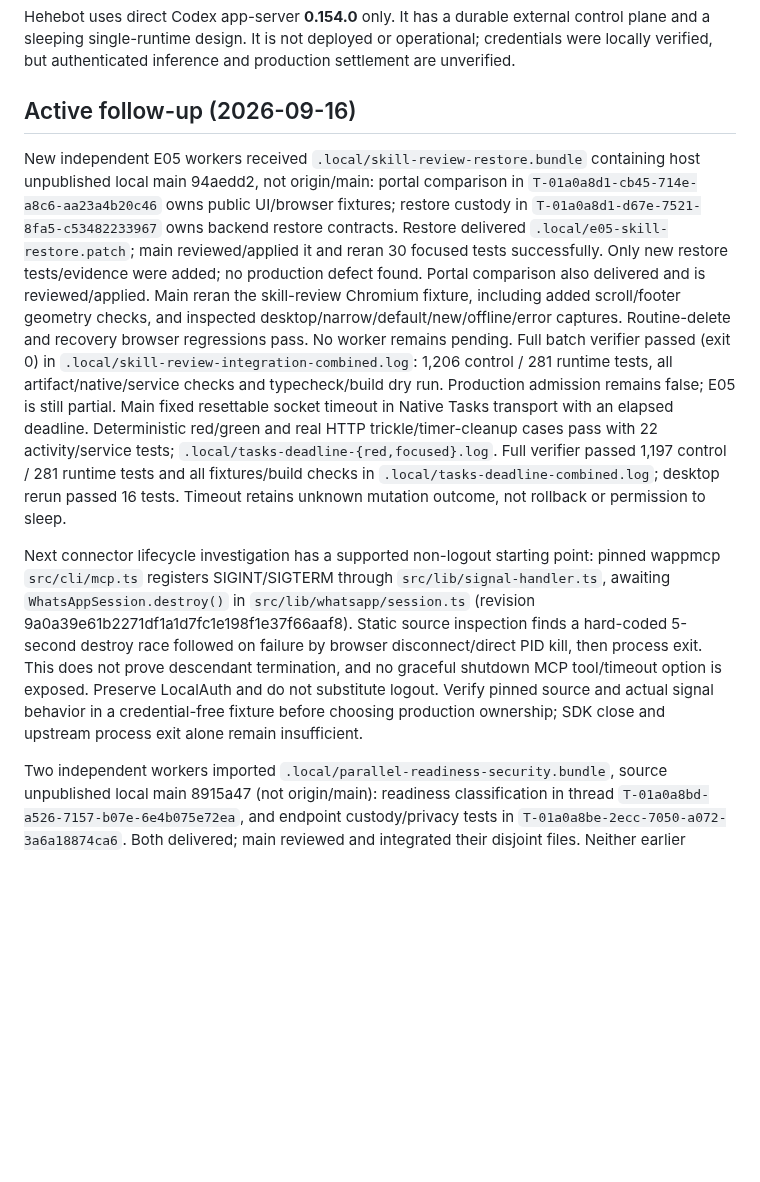
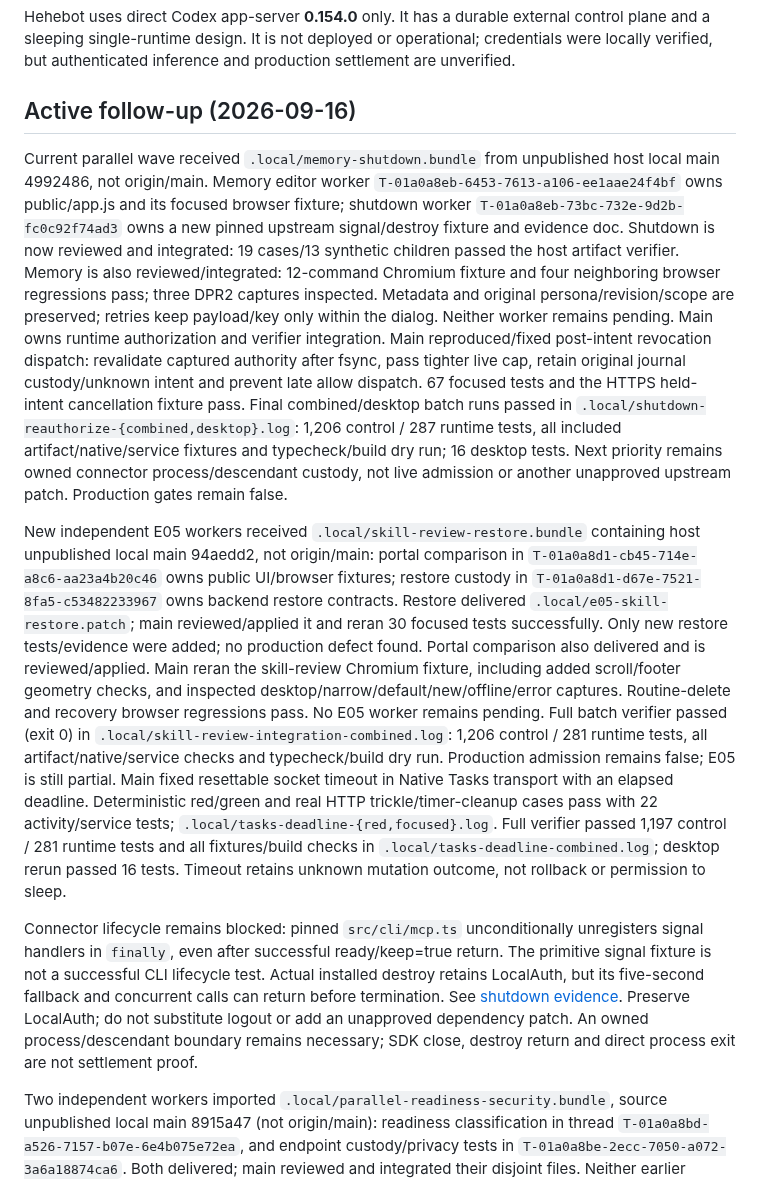
Before and after one commit to kz364/hehebot, a Markdown page: docs/HANDOFF.md, the part around the change. Rendered like a GitHub page; blank space fills up the shorter version.

```diff
--- a/docs/HANDOFF.md
+++ b/docs/HANDOFF.md
@@ -3,6 +3,26 @@
 Hehebot uses direct Codex app-server **0.154.0** only. It has a durable external control plane and a sleeping single-runtime design. It is not deployed or operational; credentials were locally verified, but authenticated inference and production settlement are unverified.
 
 ## Active follow-up (2026-09-16)
+
+Current parallel wave received `.local/memory-shutdown.bundle` from unpublished
+host local main 4992486, not origin/main. Memory editor worker
+`T-01a0a8eb-6453-7613-a106-ee1aae24f4bf` owns public/app.js and its focused browser
+fixture; shutdown worker `T-01a0a8eb-73bc-732e-9d2b-fc0c92f74ad3` owns a new pinned
+upstream signal/destroy fixture and evidence doc. Shutdown is now reviewed and
+integrated: 19 cases/13 synthetic children passed the host artifact verifier.
+Memory is also reviewed/integrated: 12-command Chromium fixture and four neighboring
+browser regressions pass; three DPR2 captures inspected. Metadata and original
+persona/revision/scope are preserved; retries keep payload/key only within the
+dialog. Neither worker remains pending. Main owns runtime authorization and verifier
+integration. Main reproduced/fixed post-intent revocation dispatch: revalidate
+captured authority after fsync, pass tighter live cap, retain original journal
+custody/unknown intent and prevent late allow dispatch. 67 focused tests and the
+HTTPS held-intent cancellation fixture pass. Final combined/desktop batch runs
+passed in `.local/shutdown-reauthorize-{combined,desktop}.log`: 1,206 control /
+287 runtime tests, all included artifact/native/service fixtures and typecheck/build
+dry run; 16 desktop tests. Next priority remains owned connector process/descendant
+custody, not live admission or another unapproved upstream patch.
+Production gates remain false.
 
 New independent E05 workers received `.local/skill-review-restore.bundle` containing
 host unpublished local main 94aedd2, not origin/main: portal comparison in
@@ -13,7 +33,7 @@ reran 30 focused tests successfully. Only new restore tests/evidence were added;
 no production defect found. Portal comparison also delivered and is reviewed/applied.
 Main reran the skill-review Chromium fixture, including added scroll/footer geometry
 checks, and inspected desktop/narrow/default/new/offline/error captures. Routine-delete
-and recovery browser regressions pass. No worker remains pending. Full batch verifier
+and recovery browser regressions pass. No E05 worker remains pending. Full batch verifier
 passed (exit 0) in `.local/skill-review-integration-combined.log`: 1,206 control /
 281 runtime tests, all artifact/native/service checks and typecheck/build dry run.
 Production admission remains false; E05 is still partial.
@@ -24,16 +44,14 @@ Full verifier passed 1,197 control / 281 runtime tests and all fixtures/build ch
 in `.local/tasks-deadline-combined.log`; desktop rerun passed 16 tests.
 Timeout retains unknown mutation outcome, not rollback or permission to sleep.
 
-Next connector lifecycle investigation has a supported non-logout starting point:
-pinned wappmcp `src/cli/mcp.ts` registers SIGINT/SIGTERM through
-`src/lib/signal-handler.ts`, awaiting `WhatsAppSession.destroy()` in
-`src/lib/whatsapp/session.ts` (revision 9a0a39e61b2271df1a1d7fc1e198f1e37f66aaf8).
-Static source inspection finds a hard-coded 5-second destroy race followed on
-failure by browser disconnect/direct PID kill, then process exit. This does not
-prove descendant termination, and no graceful shutdown MCP tool/timeout option
-is exposed. Preserve LocalAuth and do not substitute logout. Verify pinned source
-and actual signal behavior in a credential-free fixture before choosing production
-ownership; SDK close and upstream process exit alone remain insufficient.
+Connector lifecycle remains blocked: pinned `src/cli/mcp.ts` unconditionally
+unregisters signal handlers in `finally`, even after successful ready/keep=true
+return. The primitive signal fixture is not a successful CLI lifecycle test.
+Actual installed destroy retains LocalAuth, but its five-second fallback and
+concurrent calls can return before termination. See [shutdown evidence](WAPPMCP_SHUTDOWN.md).
+Preserve LocalAuth; do not substitute logout or add an unapproved dependency patch.
+An owned process/descendant boundary remains necessary; SDK close, destroy return
+and direct process exit are not settlement proof.
 
 Two independent workers imported `.local/parallel-readiness-security.bundle`,
 source unpublished local main 8915a47 (not origin/main): readiness classification
```
Also changed, not shown: TODO.md (+4 -3 lines), docs/IMPLEMENTATION.md (+44 -0 lines).
